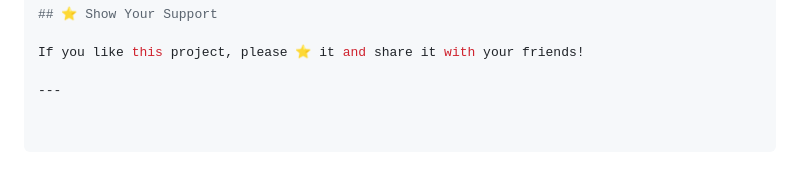
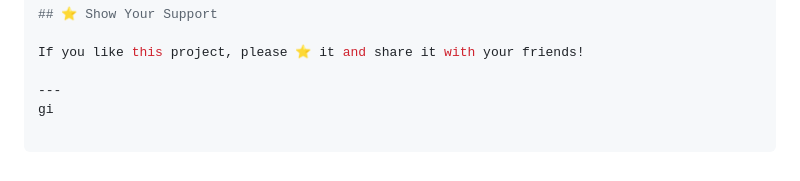
Before and after one commit to swensum/To-do-app, a Markdown page: README.md, the part around the change. Drawn GitHub-style.

```diff
--- a/README.md
+++ b/README.md
@@ -162,3 +162,4 @@ For feedback or questions, reach out via:
 If you like this project, please ⭐️ it and share it with your friends!
 
 ---
+gi
```
